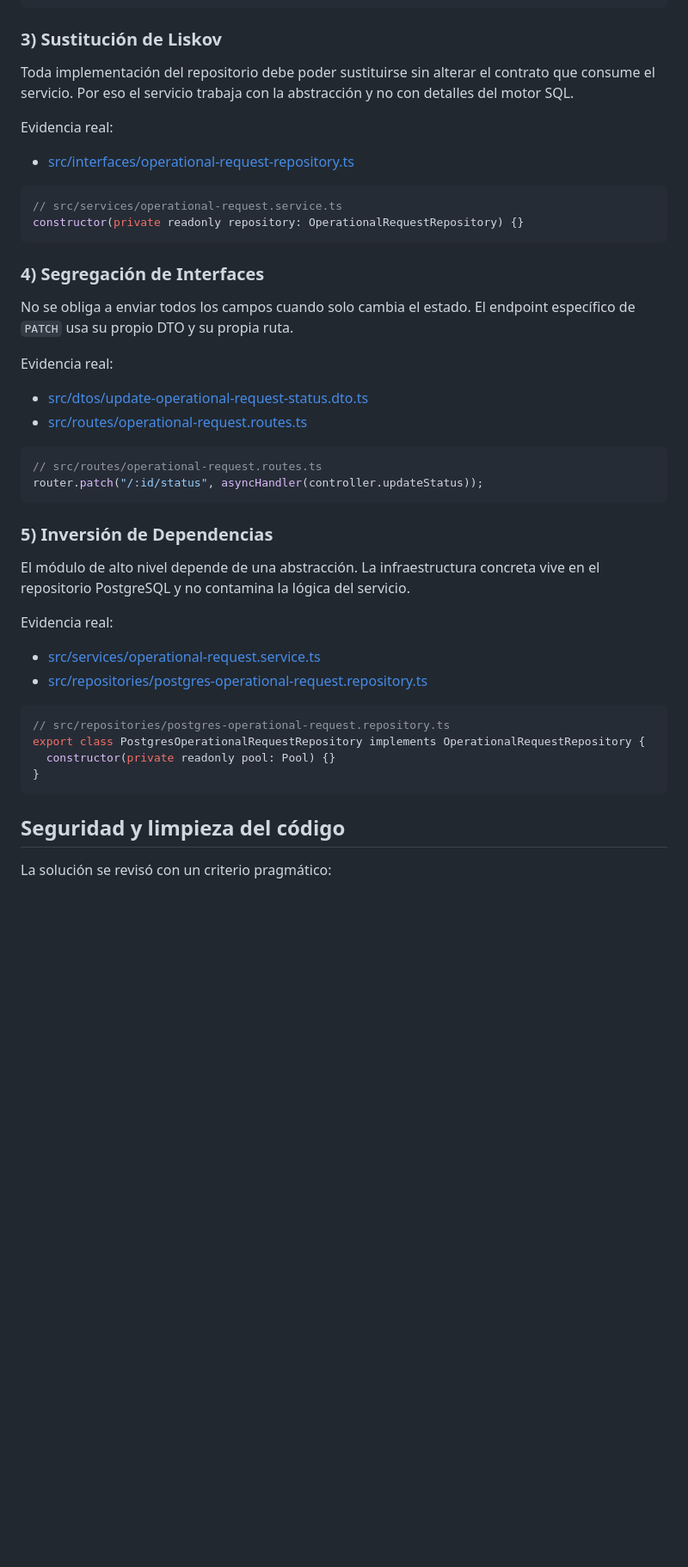
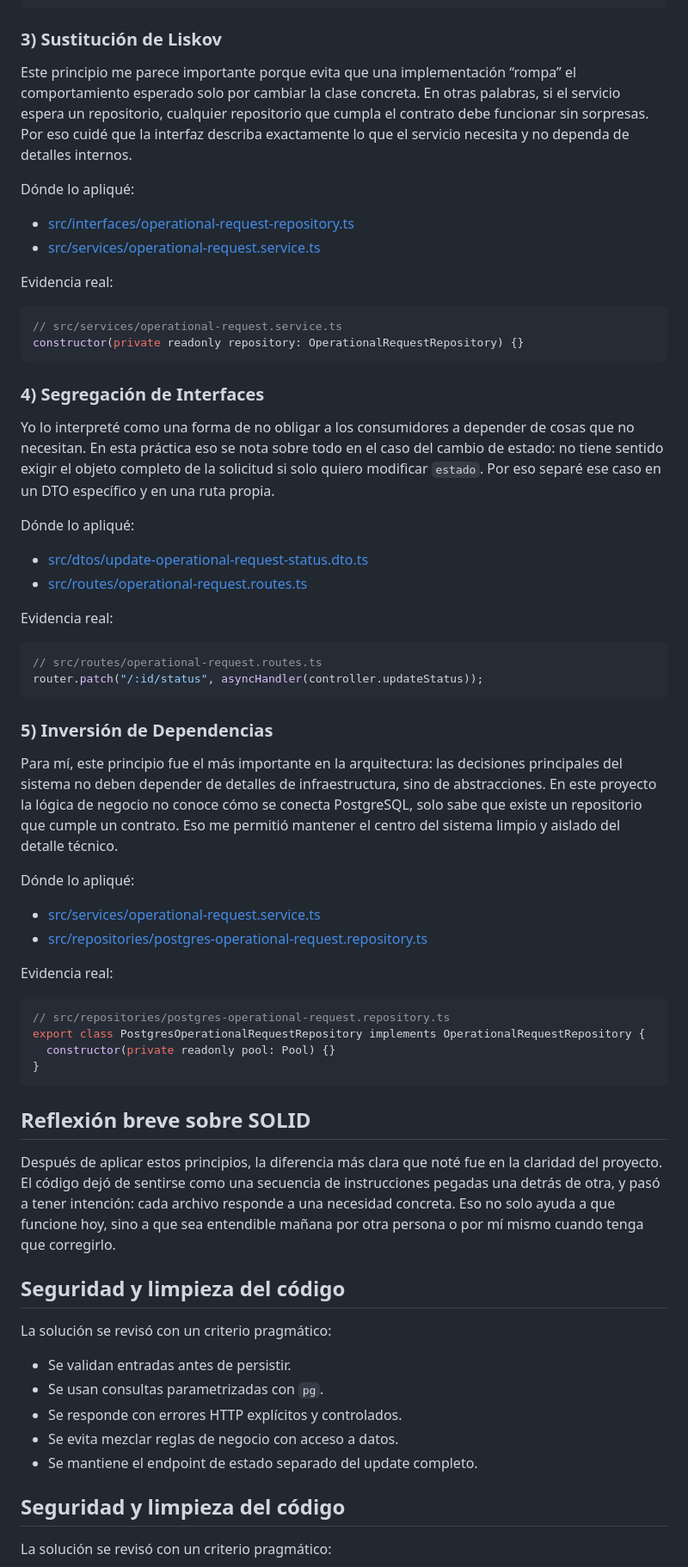
Before and after one commit to AndresCalvo98/Pr-cticas-SA-B-201712620, a Markdown page: P1/README.md, the part around one of its changes. Shown at 86% size. GitHub-like rendering; blank space fills up the shorter version.

Commit message:
arreglo README

````diff
--- a/P1/README.md
+++ b/P1/README.md
@@ -168,11 +168,14 @@ export interface OperationalRequestRepository {
 
 ### 3) Sustitución de Liskov
 
-Toda implementación del repositorio debe poder sustituirse sin alterar el contrato que consume el servicio. Por eso el servicio trabaja con la abstracción y no con detalles del motor SQL.
+Este principio me parece importante porque evita que una implementación “rompa” el comportamiento esperado solo por cambiar la clase concreta. En otras palabras, si el servicio espera un repositorio, cualquier repositorio que cumpla el contrato debe funcionar sin sorpresas. Por eso cuidé que la interfaz describa exactamente lo que el servicio necesita y no dependa de detalles internos.
+
+Dónde lo apliqué:
+
+- [src/interfaces/operational-request-repository.ts](src/interfaces/operational-request-repository.ts)
+- [src/services/operational-request.service.ts](src/services/operational-request.service.ts)
 
 Evidencia real:
-
-- [src/interfaces/operational-request-repository.ts](src/interfaces/operational-request-repository.ts)
 
 ```ts
 // src/services/operational-request.service.ts
@@ -181,12 +184,14 @@ constructor(private readonly repository: OperationalRequestRepository) {}
 
 ### 4) Segregación de Interfaces
 
-No se obliga a enviar todos los campos cuando solo cambia el estado. El endpoint específico de `PATCH` usa su propio DTO y su propia ruta.
+Yo lo interpreté como una forma de no obligar a los consumidores a depender de cosas que no necesitan. En esta práctica eso se nota sobre todo en el caso del cambio de estado: no tiene sentido exigir el objeto completo de la solicitud si solo quiero modificar `estado`. Por eso separé ese caso en un DTO específico y en una ruta propia.
 
-Evidencia real:
+Dónde lo apliqué:
 
 - [src/dtos/update-operational-request-status.dto.ts](src/dtos/update-operational-request-status.dto.ts)
 - [src/routes/operational-request.routes.ts](src/routes/operational-request.routes.ts)
+
+Evidencia real:
 
 ```ts
 // src/routes/operational-request.routes.ts
@@ -195,12 +200,14 @@ router.patch("/:id/status", asyncHandler(controller.updateStatus));
 
 ### 5) Inversión de Dependencias
 
-El módulo de alto nivel depende de una abstracción. La infraestructura concreta vive en el repositorio PostgreSQL y no contamina la lógica del servicio.
+Para mí, este principio fue el más importante en la arquitectura: las decisiones principales del sistema no deben depender de detalles de infraestructura, sino de abstracciones. En este proyecto la lógica de negocio no conoce cómo se conecta PostgreSQL, solo sabe que existe un repositorio que cumple un contrato. Eso me permitió mantener el centro del sistema limpio y aislado del detalle técnico.
 
-Evidencia real:
+Dónde lo apliqué:
 
 - [src/services/operational-request.service.ts](src/services/operational-request.service.ts)
 - [src/repositories/postgres-operational-request.repository.ts](src/repositories/postgres-operational-request.repository.ts)
+
+Evidencia real:
 
 ```ts
 // src/repositories/postgres-operational-request.repository.ts
@@ -208,6 +215,20 @@ export class PostgresOperationalRequestRepository implements OperationalRequestR
   constructor(private readonly pool: Pool) {}
 }
 ```
+
+## Reflexión breve sobre SOLID
+
+Después de aplicar estos principios, la diferencia más clara que noté fue en la claridad del proyecto. El código dejó de sentirse como una secuencia de instrucciones pegadas una detrás de otra, y pasó a tener intención: cada archivo responde a una necesidad concreta. Eso no solo ayuda a que funcione hoy, sino a que sea entendible mañana por otra persona o por mí mismo cuando tenga que corregirlo.
+
+## Seguridad y limpieza del código
+
+La solución se revisó con un criterio pragmático:
+
+- Se validan entradas antes de persistir.
+- Se usan consultas parametrizadas con `pg`.
+- Se responde con errores HTTP explícitos y controlados.
+- Se evita mezclar reglas de negocio con acceso a datos.
+- Se mantiene el endpoint de estado separado del update completo.
 
 ## Seguridad y limpieza del código
 
````
Also changed, not shown: other parts of P1/README.md (+10 -10 lines).
